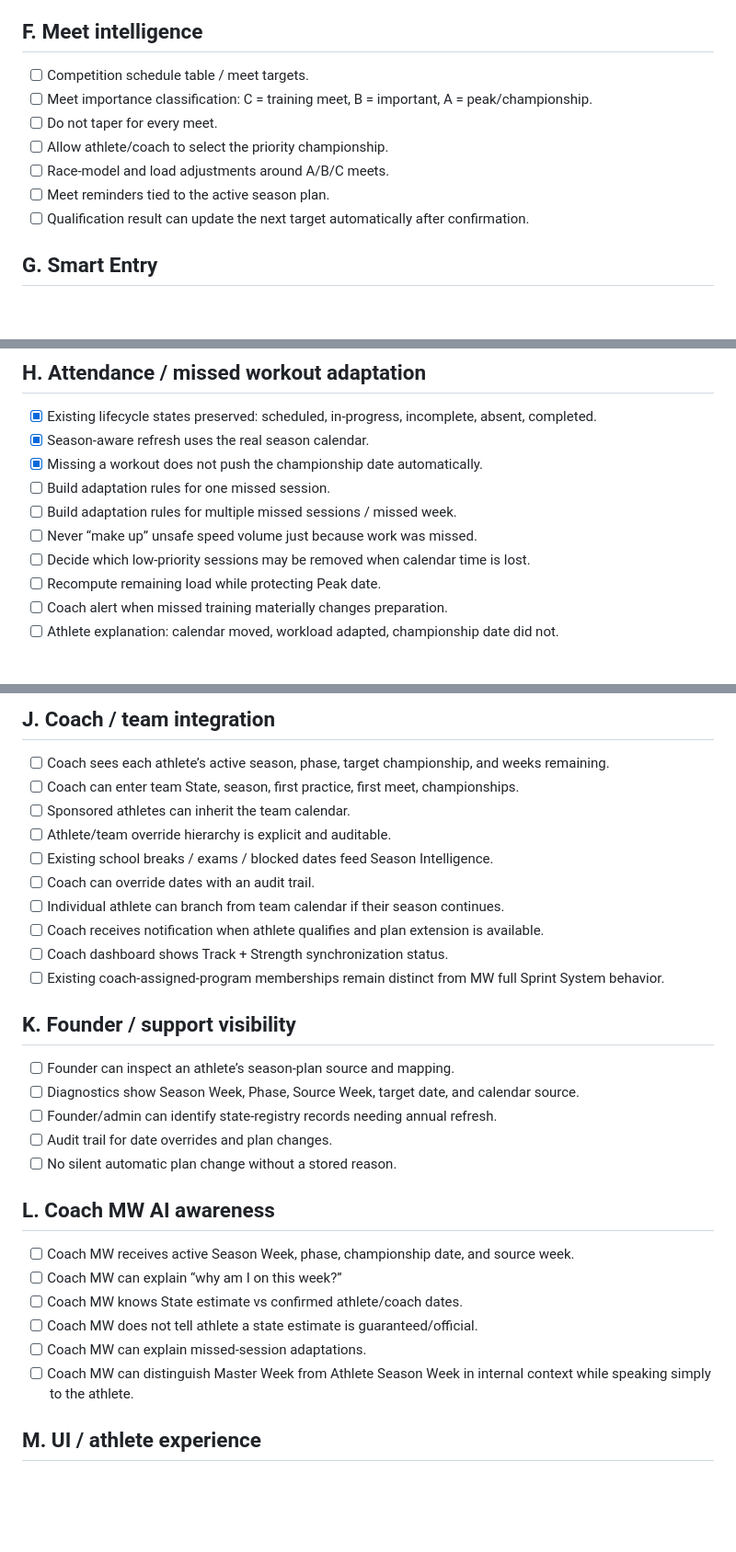
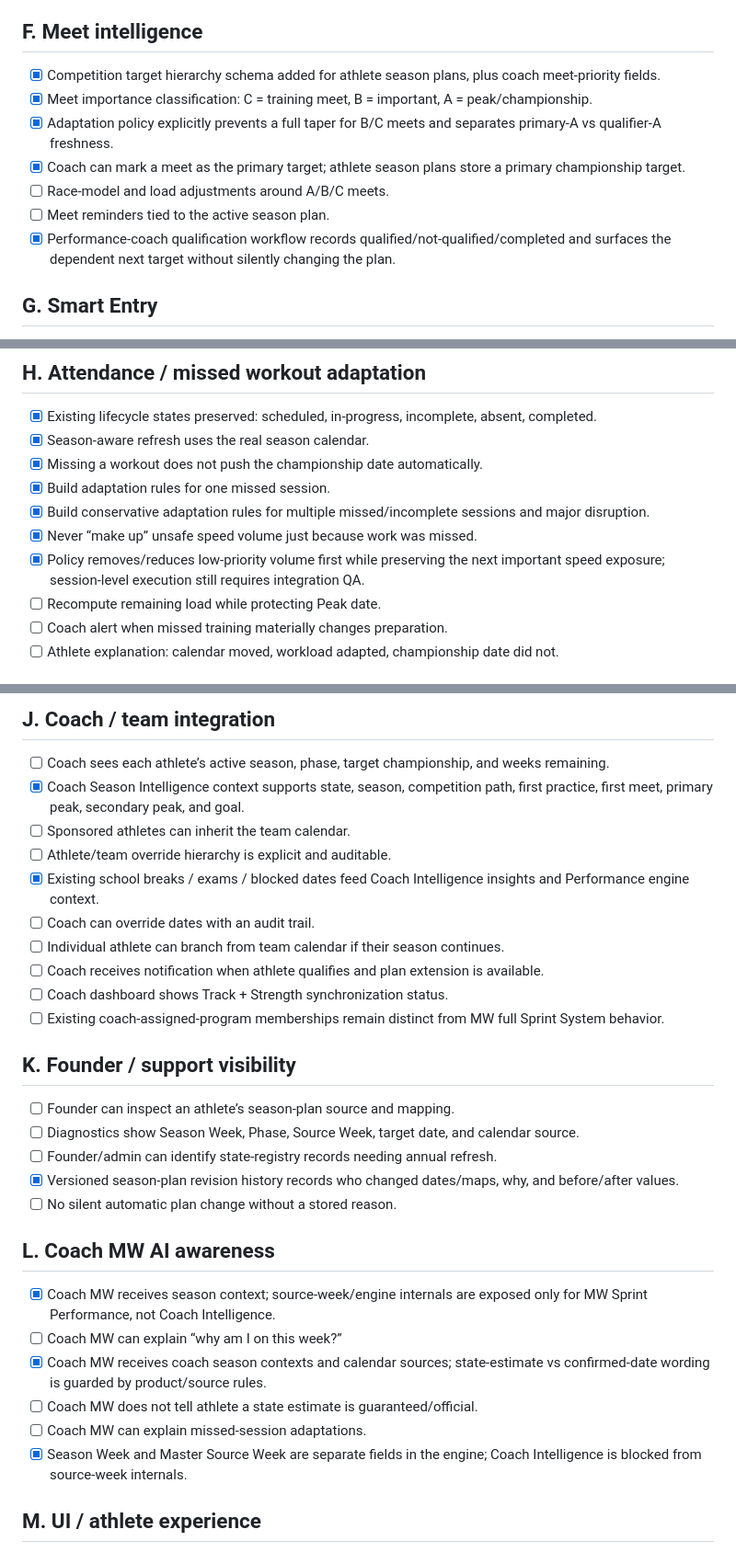
Before and after one commit to MWdynasty/mw-dynasty-unified-app, a Markdown page: SEASON_INTELLIGENCE_IMPLEMENTATION_CHECKLIST.md, 3 parts joined by grey strips. Shown at 92% size. Drawn GitHub-style; blank space fills up the shorter version.

Commit message:
Update Season Intelligence implementation gates

```diff
--- a/SEASON_INTELLIGENCE_IMPLEMENTATION_CHECKLIST.md
+++ b/SEASON_INTELLIGENCE_IMPLEMENTATION_CHECKLIST.md
@@ -78,13 +78,13 @@ Do not merge to production until all required launch gates are checked.
 - [ ] Support two primary championship targets when an athlete legitimately needs them.
 
 ## F. Meet intelligence
-- [ ] Competition schedule table / meet targets.
-- [ ] Meet importance classification: C = training meet, B = important, A = peak/championship.
-- [ ] Do not taper for every meet.
-- [ ] Allow athlete/coach to select the priority championship.
+- [x] Competition target hierarchy schema added for athlete season plans, plus coach meet-priority fields.
+- [x] Meet importance classification: C = training meet, B = important, A = peak/championship.
+- [x] Adaptation policy explicitly prevents a full taper for B/C meets and separates primary-A vs qualifier-A freshness.
+- [x] Coach can mark a meet as the primary target; athlete season plans store a primary championship target.
 - [ ] Race-model and load adjustments around A/B/C meets.
 - [ ] Meet reminders tied to the active season plan.
-- [ ] Qualification result can update the next target automatically after confirmation.
+- [x] Performance-coach qualification workflow records qualified/not-qualified/completed and surfaces the dependent next target without silently changing the plan.
 
 ## G. Smart Entry
 - [x] Smart Entry can read a Season Intelligence calendar.
@@ -103,10 +103,10 @@ Do not merge to production until all required launch gates are checked.
 - [x] Existing lifecycle states preserved: scheduled, in-progress, incomplete, absent, completed.
 - [x] Season-aware refresh uses the real season calendar.
 - [x] Missing a workout does not push the championship date automatically.
-- [ ] Build adaptation rules for one missed session.
-- [ ] Build adaptation rules for multiple missed sessions / missed week.
-- [ ] Never “make up” unsafe speed volume just because work was missed.
-- [ ] Decide which low-priority sessions may be removed when calendar time is lost.
+- [x] Build adaptation rules for one missed session.
+- [x] Build conservative adaptation rules for multiple missed/incomplete sessions and major disruption.
+- [x] Never “make up” unsafe speed volume just because work was missed.
+- [x] Policy removes/reduces low-priority volume first while preserving the next important speed exposure; session-level execution still requires integration QA.
 - [ ] Recompute remaining load while protecting Peak date.
 - [ ] Coach alert when missed training materially changes preparation.
 - [ ] Athlete explanation: calendar moved, workload adapted, championship date did not.
@@ -123,10 +123,10 @@ Do not merge to production until all required launch gates are checked.
 
 ## J. Coach / team integration
 - [ ] Coach sees each athlete’s active season, phase, target championship, and weeks remaining.
-- [ ] Coach can enter team State, season, first practice, first meet, championships.
+- [x] Coach Season Intelligence context supports state, season, competition path, first practice, first meet, primary peak, secondary peak, and goal.
 - [ ] Sponsored athletes can inherit the team calendar.
 - [ ] Athlete/team override hierarchy is explicit and auditable.
-- [ ] Existing school breaks / exams / blocked dates feed Season Intelligence.
+- [x] Existing school breaks / exams / blocked dates feed Coach Intelligence insights and Performance engine context.
 - [ ] Coach can override dates with an audit trail.
 - [ ] Individual athlete can branch from team calendar if their season continues.
 - [ ] Coach receives notification when athlete qualifies and plan extension is available.
@@ -137,16 +137,16 @@ Do not merge to production until all required launch gates are checked.
 - [ ] Founder can inspect an athlete’s season-plan source and mapping.
 - [ ] Diagnostics show Season Week, Phase, Source Week, target date, and calendar source.
 - [ ] Founder/admin can identify state-registry records needing annual refresh.
-- [ ] Audit trail for date overrides and plan changes.
+- [x] Versioned season-plan revision history records who changed dates/maps, why, and before/after values.
 - [ ] No silent automatic plan change without a stored reason.
 
 ## L. Coach MW AI awareness
-- [ ] Coach MW receives active Season Week, phase, championship date, and source week.
+- [x] Coach MW receives season context; source-week/engine internals are exposed only for MW Sprint Performance, not Coach Intelligence.
 - [ ] Coach MW can explain “why am I on this week?”
-- [ ] Coach MW knows State estimate vs confirmed athlete/coach dates.
+- [x] Coach MW receives coach season contexts and calendar sources; state-estimate vs confirmed-date wording is guarded by product/source rules.
 - [ ] Coach MW does not tell athlete a state estimate is guaranteed/official.
 - [ ] Coach MW can explain missed-session adaptations.
-- [ ] Coach MW can distinguish Master Week from Athlete Season Week in internal context while speaking simply to the athlete.
+- [x] Season Week and Master Source Week are separate fields in the engine; Coach Intelligence is blocked from source-week internals.
 
 ## M. UI / athlete experience
 - [x] Competition level selector added on branch.
```
Also changed, not shown: other parts of SEASON_INTELLIGENCE_IMPLEMENTATION_CHECKLIST.md (+7 -7 lines).
